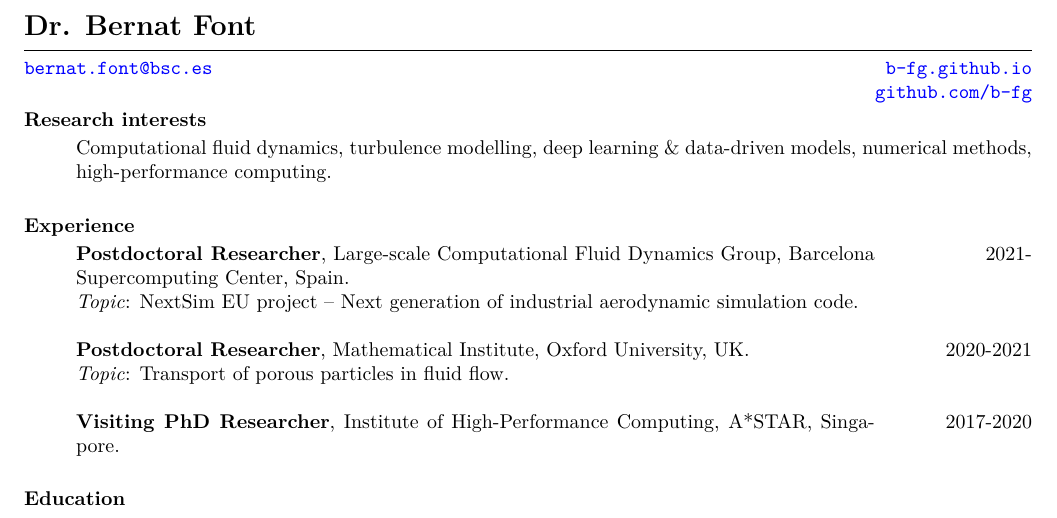
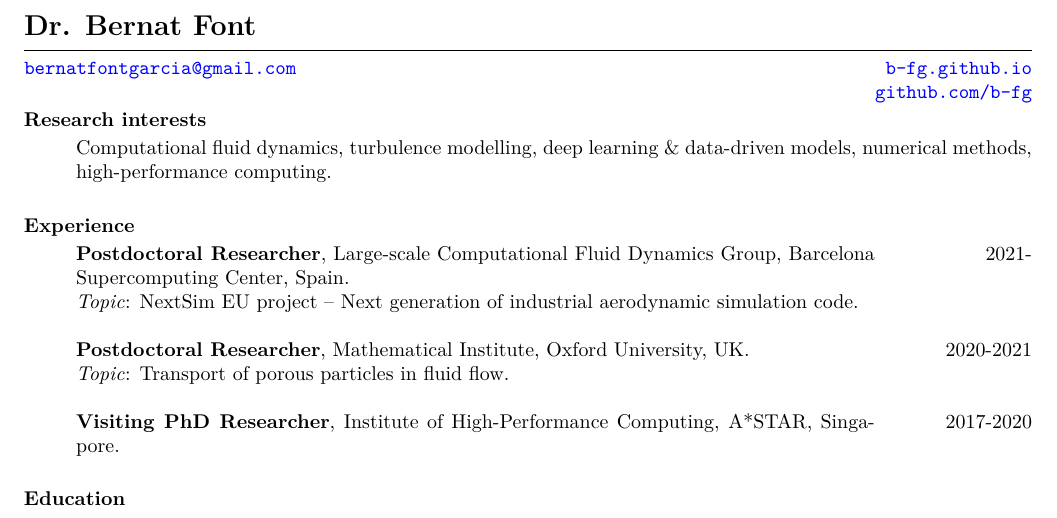
Before and after one commit to b-fg/CV.tex, a LaTeX CV (cv.tex): part of page 1 of 3, cut so that both start at the same text. Compiled offline with pdfLaTeX.

Commit message:
Updated email.

```diff
--- a/cv.tex
+++ b/cv.tex
@@ -59,7 +59,7 @@
 \begin{resume}
 \section{}
 \vspace{-15pt}
-\hspace*{-36pt}{\href{mailto:bernat.font@bsc.es}{\texttt{bernat.font@bsc.es}}\hfill\href{https://b-fg.github.io}{\texttt{b-fg.github.io}}}\\
+\hspace*{-36pt}{\href{mailto:bernatfontgarcia@gmail.com}{\texttt{bernatfontgarcia@gmail.com}}\hfill\href{https://b-fg.github.io}{\texttt{b-fg.github.io}}}\\
 \hspace*{0pt}\hfill\,\,\href{https://github.com/b-fg}{\texttt{github.com/b-fg}}\\
 \vspace{-25pt}
 \noindent
```
Also changed, not shown: cv.pdf.
